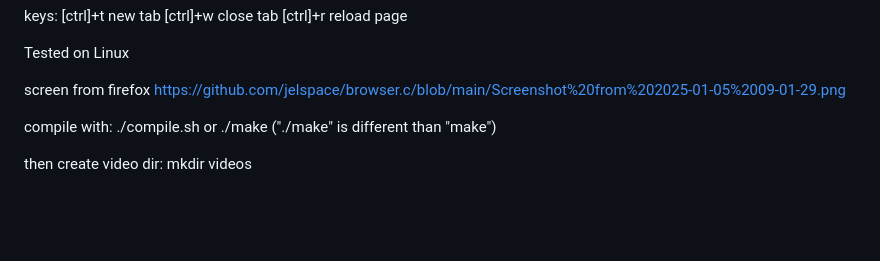
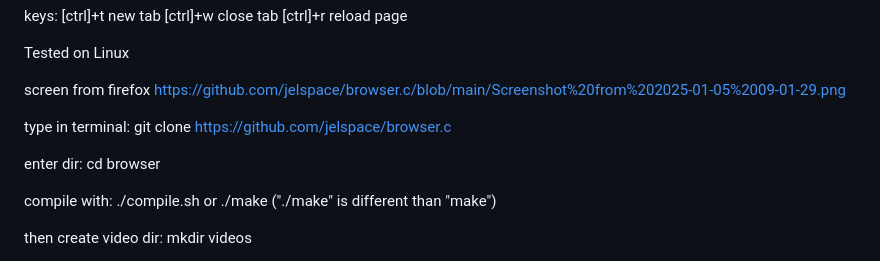
Before and after one commit to jelspace/browser.c, a Markdown page: README.md, the part around the change. Drawn GitHub-style; blank space fills up the shorter version.

```diff
--- a/README.md
+++ b/README.md
@@ -19,6 +19,12 @@ Tested on Linux
 
 screen from firefox
 https://github.com/jelspace/browser.c/blob/main/Screenshot%20from%202025-01-05%2009-01-29.png
+
+type in terminal:
+git clone https://github.com/jelspace/browser.c
+
+enter dir:
+cd browser
 
 compile with:
  ./compile.sh
```
